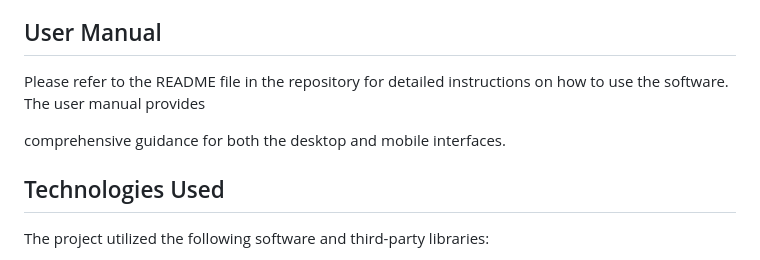
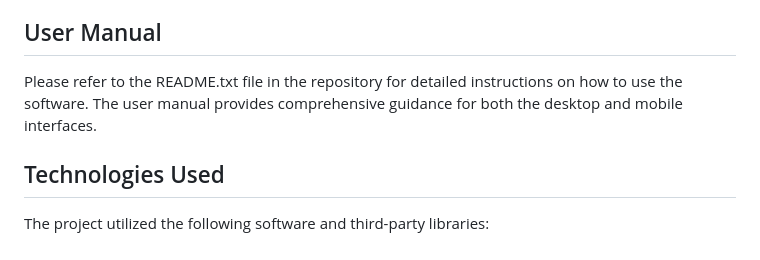
Before and after one commit to anjalgajurel/fedexFrontend, a Markdown page: README.md, the part around the change. Drawn GitHub-style.

Commit message:
Update README.md
Updated missing info

```diff
--- a/README.md
+++ b/README.md
@@ -58,9 +58,7 @@ Throughout the project, the team encountered various challenges. Some of the pro
 
 ## User Manual
 
-Please refer to the README file in the repository for detailed instructions on how to use the software. The user manual provides
-
- comprehensive guidance for both the desktop and mobile interfaces.
+Please refer to the README.txt file in the repository for detailed instructions on how to use the software. The user manual provides comprehensive guidance for both the desktop and mobile interfaces.
 
 ## Technologies Used
 
```
